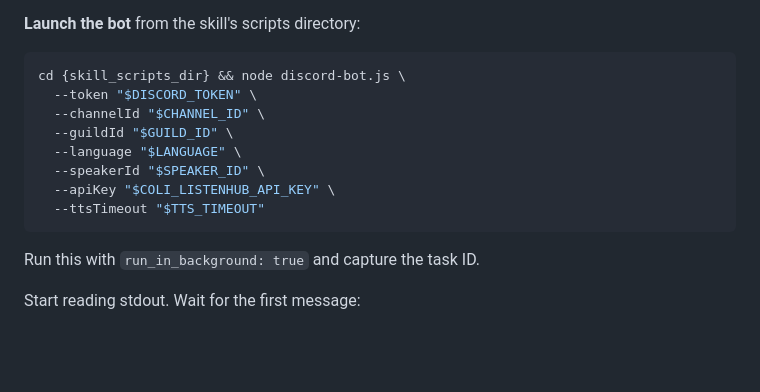
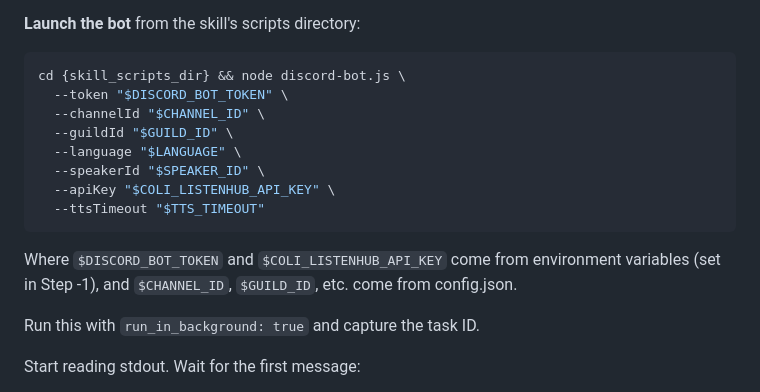
Before and after one commit to marswaveai/skills, a Markdown page: voice-chat/SKILL.md, the part around one of its changes. Rendered like a GitHub page; blank space fills up the shorter version.

````diff
--- a/voice-chat/SKILL.md
+++ b/voice-chat/SKILL.md
@@ -178,7 +193,7 @@ Wait for user confirmation.
 
 ```bash
 cd {skill_scripts_dir} && node discord-bot.js \
-  --token "$DISCORD_TOKEN" \
+  --token "$DISCORD_BOT_TOKEN" \
   --channelId "$CHANNEL_ID" \
   --guildId "$GUILD_ID" \
   --language "$LANGUAGE" \
@@ -186,6 +201,8 @@ cd {skill_scripts_dir} && node discord-bot.js \
   --apiKey "$COLI_LISTENHUB_API_KEY" \
   --ttsTimeout "$TTS_TIMEOUT"
 ```
+
+Where `$DISCORD_BOT_TOKEN` and `$COLI_LISTENHUB_API_KEY` come from environment variables (set in Step -1), and `$CHANNEL_ID`, `$GUILD_ID`, etc. come from config.json.
 
 Run this with `run_in_background: true` and capture the task ID.
 
````
Also changed, not shown: other parts of voice-chat/SKILL.md (+32 -17 lines).
